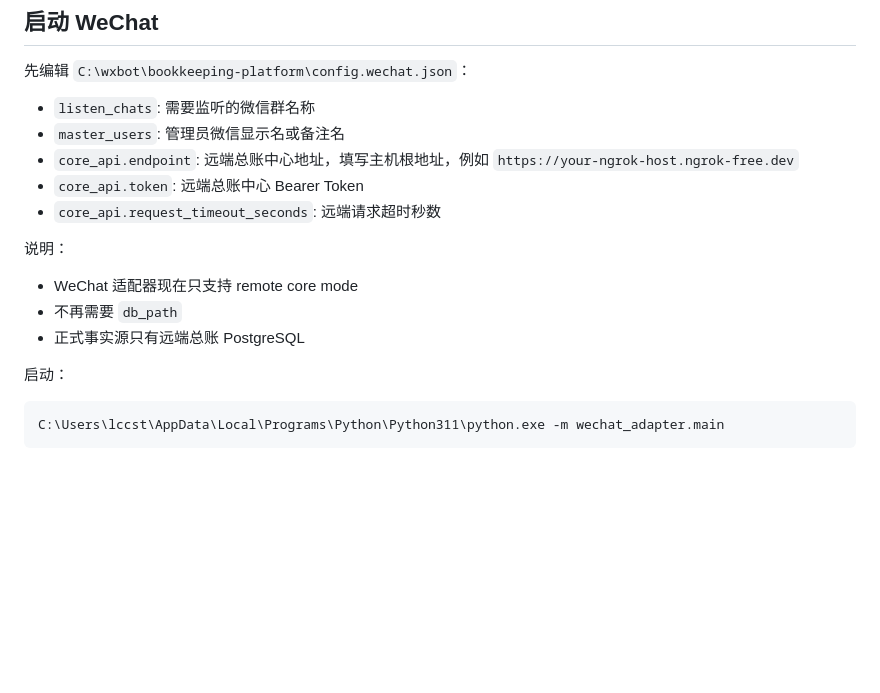
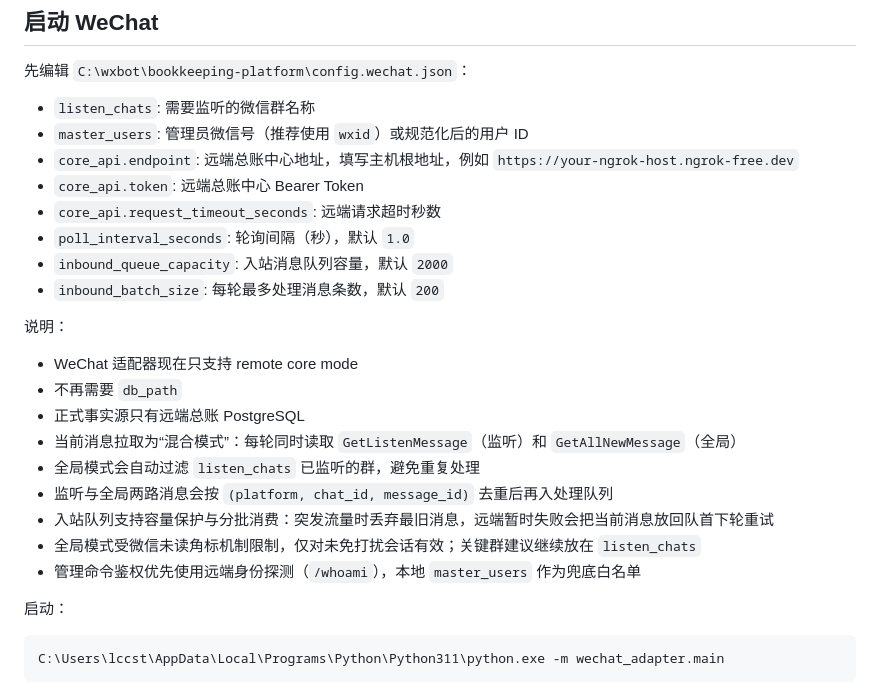
Before and after one commit to lccstc/SeeSee, a Markdown page: wxbot/bookkeeping-platform/README.md, the part around the change. GitHub-like rendering; blank space fills up the shorter version.

Commit message:
docs: describe wechat hybrid polling and queue usage

```diff
--- a/wxbot/bookkeeping-platform/README.md
+++ b/wxbot/bookkeeping-platform/README.md
@@ -98,16 +98,25 @@ python3 -m unittest tests.test_ingestion_alignment tests.test_periods tests.test
 先编辑 `C:\wxbot\bookkeeping-platform\config.wechat.json`：
 
 - `listen_chats`: 需要监听的微信群名称
-- `master_users`: 管理员微信显示名或备注名
+- `master_users`: 管理员微信号（推荐使用 `wxid`）或规范化后的用户 ID
 - `core_api.endpoint`: 远端总账中心地址，填写主机根地址，例如 `https://your-ngrok-host.ngrok-free.dev`
 - `core_api.token`: 远端总账中心 Bearer Token
 - `core_api.request_timeout_seconds`: 远端请求超时秒数
+- `poll_interval_seconds`: 轮询间隔（秒），默认 `1.0`
+- `inbound_queue_capacity`: 入站消息队列容量，默认 `2000`
+- `inbound_batch_size`: 每轮最多处理消息条数，默认 `200`
 
 说明：
 
 - WeChat 适配器现在只支持 remote core mode
 - 不再需要 `db_path`
 - 正式事实源只有远端总账 PostgreSQL
+- 当前消息拉取为“混合模式”：每轮同时读取 `GetListenMessage`（监听）和 `GetAllNewMessage`（全局）
+- 全局模式会自动过滤 `listen_chats` 已监听的群，避免重复处理
+- 监听与全局两路消息会按 `(platform, chat_id, message_id)` 去重后再入处理队列
+- 入站队列支持容量保护与分批消费：突发流量时丢弃最旧消息，远端暂时失败会把当前消息放回队首下轮重试
+- 全局模式受微信未读角标机制限制，仅对未免打扰会话有效；关键群建议继续放在 `listen_chats`
+- 管理命令鉴权优先使用远端身份探测（`/whoami`），本地 `master_users` 作为兜底白名单
 
 启动：
 
```
